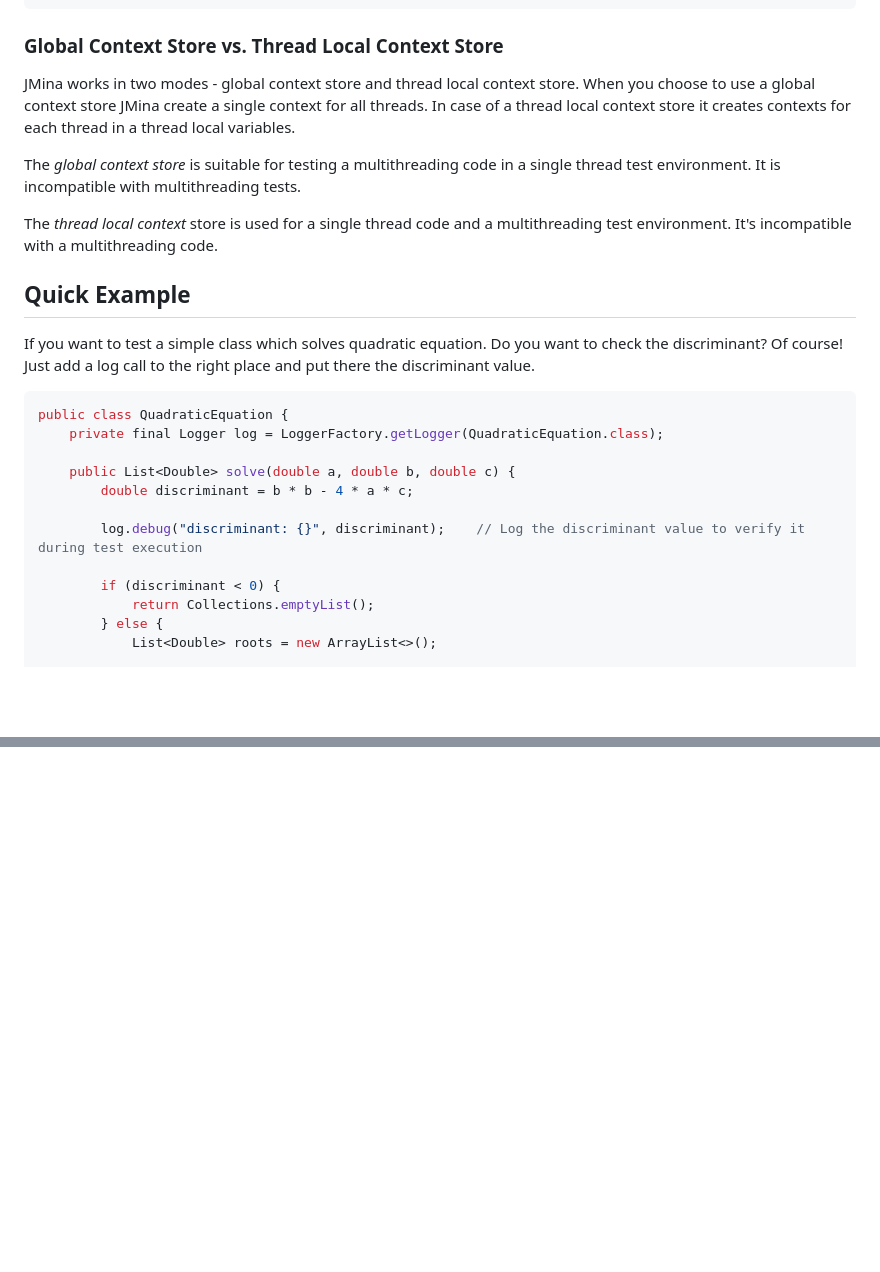
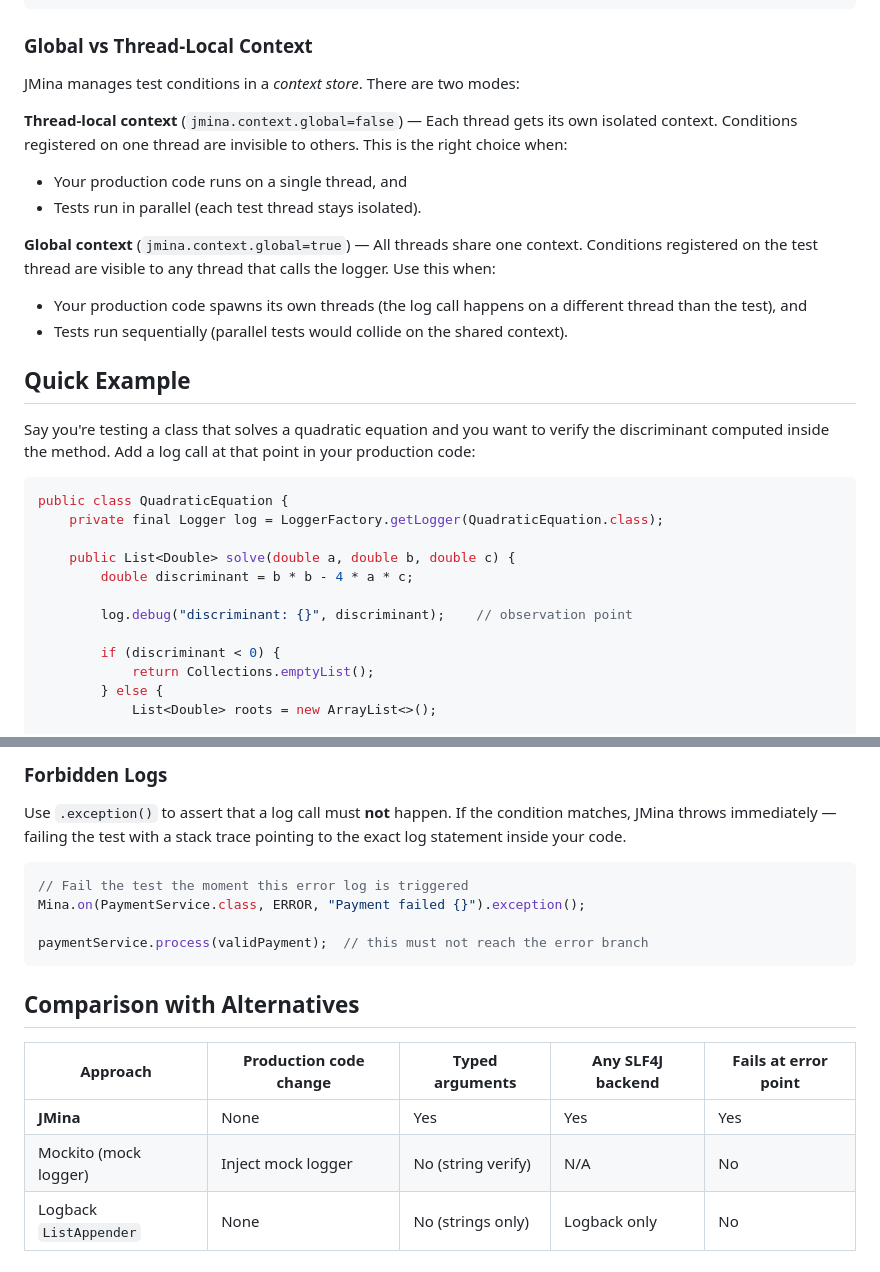
Before and after one commit to kefirfromperm/jmina, a Markdown page: README.md, 2 parts joined by grey strips. Drawn GitHub-style; blank space fills up the shorter version.

````diff
--- a/README.md
+++ b/README.md
@@ -51,23 +90,25 @@ tasks {
 }
 ```
 
-### Global Context Store vs. Thread Local Context Store
+### Global vs Thread-Local Context
 
-JMina works in two modes - global context store and thread local context store. When you choose to use a global
-context store JMina create a single context for all threads. In case of a thread local context store it creates contexts
-for each thread in a thread local variables.
+JMina manages test conditions in a *context store*. There are two modes:
 
-The *global context store* is suitable for testing a multithreading code in a single thread test environment. It is
-incompatible with multithreading tests.
+**Thread-local context** (`jmina.context.global=false`) — Each thread gets its own isolated context. Conditions
+registered on one thread are invisible to others. This is the right choice when:
+- Your production code runs on a single thread, and
+- Tests run in parallel (each test thread stays isolated).
 
-The *thread local context* store is used for a single thread code and a multithreading test environment. It's
-incompatible
-with a multithreading code.
+**Global context** (`jmina.context.global=true`) — All threads share one context. Conditions registered on the test
+thread are visible to any thread that calls the logger. Use this when:
+- Your production code spawns its own threads (the log call happens on a different thread than the test), and
+- Tests run sequentially (parallel tests would collide on the shared context).
 
 ## Quick Example
 
-If you want to test a simple class which solves quadratic equation. Do you want to check the discriminant? Of course!
-Just add a log call to the right place and put there the discriminant value.
+Say you're testing a class that solves a quadratic equation and you want to verify the discriminant computed inside the
+method. Add a log call at that point in your production code:
+
 ```java
 public class QuadraticEquation {
     private final Logger log = LoggerFactory.getLogger(QuadraticEquation.class);
@@ -75,7 +116,7 @@ public class QuadraticEquation {
     public List<Double> solve(double a, double b, double c) {
         double discriminant = b * b - 4 * a * c;
 
-        log.debug("discriminant: {}", discriminant);    // Log the discriminant value to verify it during test execution
+        log.debug("discriminant: {}", discriminant);    // observation point
 
         if (discriminant < 0) {
             return Collections.emptyList();
@@ -127,0 +215,19 @@ public class QuadraticEquationTest {
+### Forbidden Logs
+
+Use `.exception()` to assert that a log call must **not** happen. If the condition matches, JMina throws immediately —
+failing the test with a stack trace pointing to the exact log statement inside your code.
+
+```java
+// Fail the test the moment this error log is triggered
+Mina.on(PaymentService.class, ERROR, "Payment failed {}").exception();
+
+paymentService.process(validPayment);  // this must not reach the error branch
+```
+
+## Comparison with Alternatives
+
+| Approach                  | Production code change | Typed arguments    | Any SLF4J backend  | Fails at error point |
+|---------------------------|------------------------|--------------------|--------------------|----------------------|
+| **JMina**                 | None                   | Yes                | Yes                | Yes                  |
+| Mockito (mock logger)     | Inject mock logger     | No (string verify) | N/A                | No                   |
+| Logback `ListAppender`    | None                   | No (strings only)  | Logback only       | No                   |
````
Also changed, not shown: other parts of README.md (+112 -27 lines).
